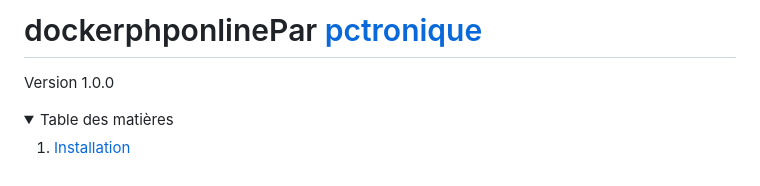
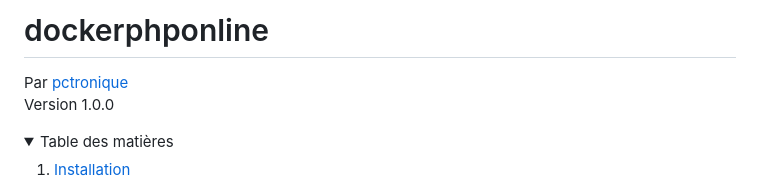
Before and after one commit to pctronique/dockerphponline, a Markdown page: README.md, the part around the change. Drawn GitHub-style; folded sections open.

```diff
--- a/README.md
+++ b/README.md
@@ -1,4 +1,5 @@
-# dockerphponlinePar [pctronique](https://pctronique.fr/) <br />
+# dockerphponline
+Par [pctronique](https://pctronique.fr/) <br />
 Version 1.0.0
 
 <details>
```
